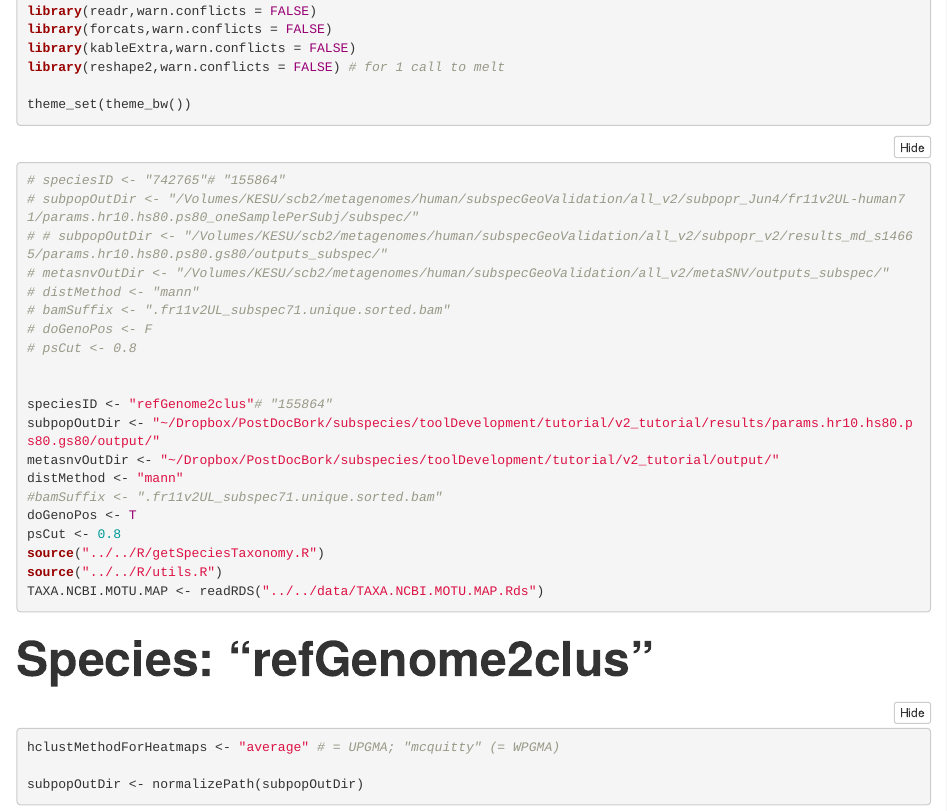
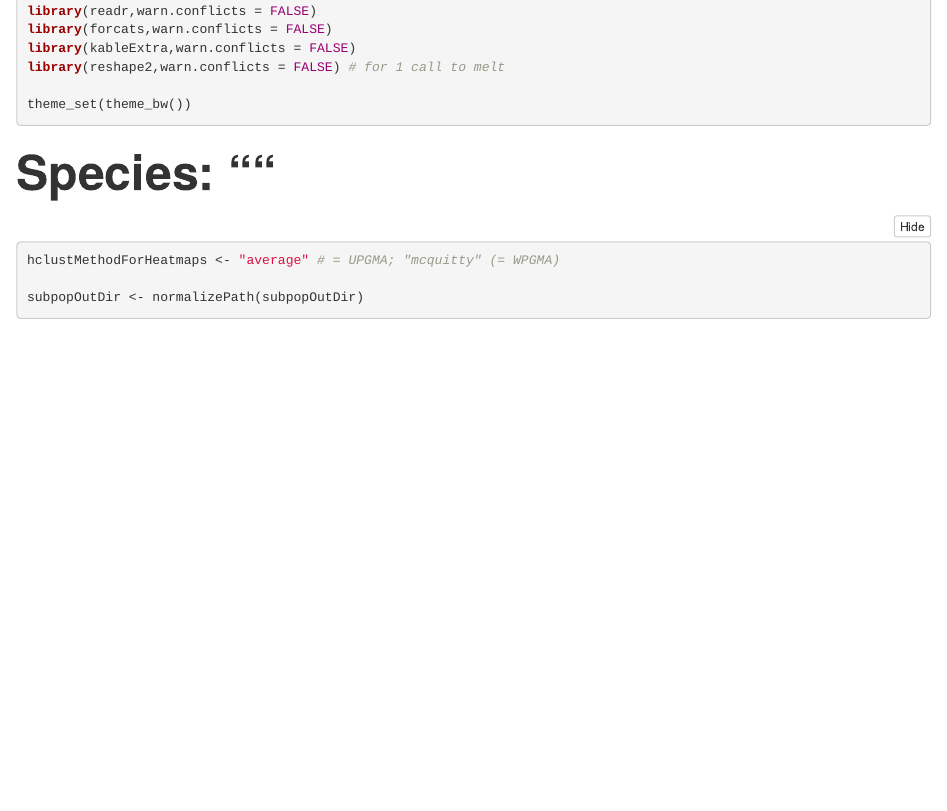
Before and after one commit to metasnv-tool/metaSNV, an R Markdown document (src/subpopr/inst/rmd/detailedSpeciesReport.rmd): the page in a window 1100 px wide, from 660 px down. Rendered offline with R 4.5, knitr and Pandoc, with nearby package versions; folded parts are opened.

Commit message:
clean up code

````diff
--- a/src/subpopr/inst/rmd/detailedSpeciesReport.rmd
+++ b/src/subpopr/inst/rmd/detailedSpeciesReport.rmd
@@ -65,28 +65,6 @@ theme_set(theme_bw())
 
 ```
 
-```{r}
-# speciesID <- "742765"# "155864"
-# subpopOutDir <- "/Volumes/KESU/scb2/metagenomes/human/subspecGeoValidation/all_v2/subpopr_Jun4/fr11v2UL-human71/params.hr10.hs80.ps80_oneSamplePerSubj/subspec/"
-# # subpopOutDir <- "/Volumes/KESU/scb2/metagenomes/human/subspecGeoValidation/all_v2/subpopr_v2/results_md_s14665/params.hr10.hs80.ps80.gs80/outputs_subspec/"
-# metasnvOutDir <- "/Volumes/KESU/scb2/metagenomes/human/subspecGeoValidation/all_v2/metaSNV/outputs_subspec/"
-# distMethod <- "mann"
-# bamSuffix <- ".fr11v2UL_subspec71.unique.sorted.bam"
-# doGenoPos <- F
-# psCut <- 0.8
-
-
-speciesID <- "refGenome2clus"# "155864"
-subpopOutDir <- "~/Dropbox/PostDocBork/subspecies/toolDevelopment/tutorial/v2_tutorial/results/params.hr10.hs80.ps80.gs80/output/"
-metasnvOutDir <- "~/Dropbox/PostDocBork/subspecies/toolDevelopment/tutorial/v2_tutorial/output/"
-distMethod <- "mann"
-#bamSuffix <- ".fr11v2UL_subspec71.unique.sorted.bam"
-doGenoPos <- T
-psCut <- 0.8
-source("../../R/getSpeciesTaxonomy.R")
-source("../../R/utils.R")
-TAXA.NCBI.MOTU.MAP <- readRDS("../../data/TAXA.NCBI.MOTU.MAP.Rds")
-```
 
 <font size="14">**Species: "`r as.character(speciesID)`"**</font>
 
````
